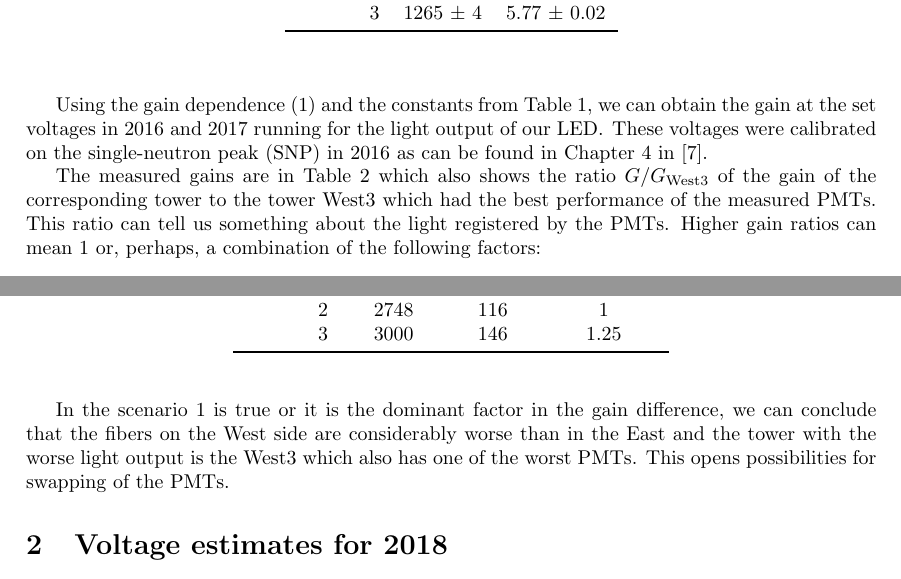
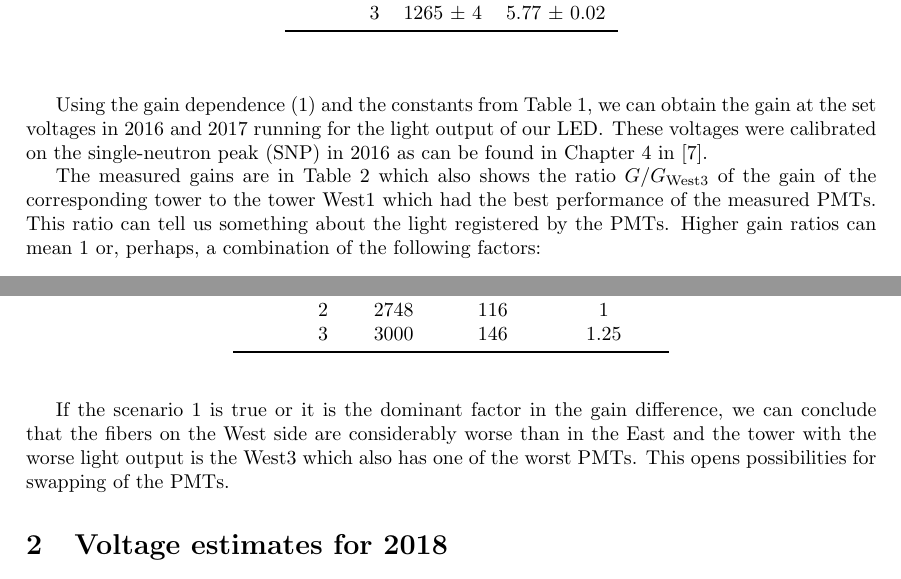
Before and after one commit to mirsimko/PMTtesting, a LaTeX document (document/voltagesResult.tex): two parts of page 2 of 3, joined at a grey line, cut so that both start at the same text. Compiled offline with pdfLaTeX.

Commit message:
typos found in the documentation

```diff
--- a/document/voltagesResult.tex
+++ b/document/voltagesResult.tex
@@ -86,7 +86,7 @@ West:&1&1176&4&6.13&0.02\\
 
 Using the gain dependence \eqref{power_law} and the constants from Table \ref{gainTable}, we can obtain the gain at the set voltages in 2016 and 2017 running for the light output of our LED\@. These voltages were calibrated on the single-neutron peak (SNP) in 2016 as can be found in Chapter~4 in~\cite{ZDC_ops_manual}\@.
 
-The measured gains are in Table~\ref{glassTable} which also shows the ratio $G/G_\text{West3}$ of the gain of the corresponding tower to the tower West3 which had the best performance of the measured PMTs\@. This ratio can tell us something about the light registered by the PMTs. Higher gain ratios can mean 1 or, perhaps, a combination of the following factors:
+The measured gains are in Table~\ref{glassTable} which also shows the ratio $G/G_\text{West3}$ of the gain of the corresponding tower to the tower West1 which had the best performance of the measured PMTs\@. This ratio can tell us something about the light registered by the PMTs. Higher gain ratios can mean 1 or, perhaps, a combination of the following factors:
 \begin{enumerate}
 \item The fibers leading to the PMTs are more radiation-damaged or have a worse surface and, therefore, transmit less light.
 \item The gain of the corresponding PMT has dropped more than others in 2016 and 2017.
@@ -113,7 +113,7 @@ West:&1&2558&117&1\\
 \end{center}
 \end{table}
 
-In the scenario 1 is true or it is the dominant factor in the gain difference, we can conclude that the fibers on the West side are considerably worse than in the East and the tower with the worse light output is the West3\@ which also has one of the worst PMTs. This opens possibilities for swapping of the PMTs.
+If the scenario 1 is true or it is the dominant factor in the gain difference, we can conclude that the fibers on the West side are considerably worse than in the East and the tower with the worse light output is the West3\@ which also has one of the worst PMTs. This opens possibilities for swapping of the PMTs.
 
 \section{Voltage estimates for 2018}
 The gain from the ZDC photomultipiers is dropping each year. This effect occurs in between high-energy running, therefore this is not expected to be luminosity-dependent. However, luminosity dependence is also considered here.
```
Also changed, not shown: document/voltagesResult.pdf, document/voltagesResult.tex (2 more changed lines).
